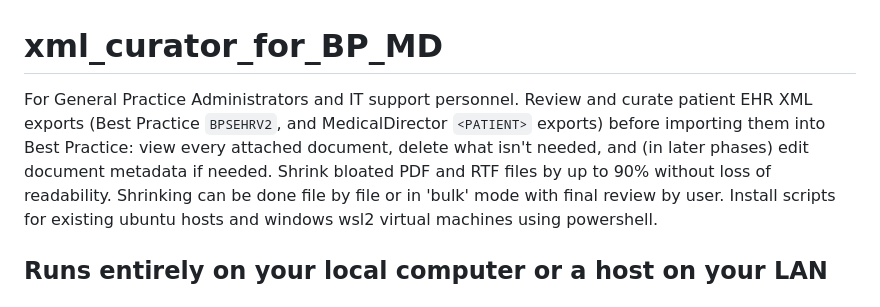
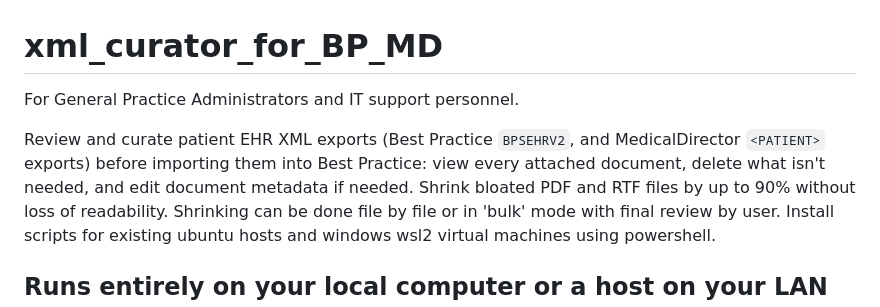
Before and after one commit to auroscope/xml_curator_for_BP_MD, a Markdown page: README.md, the part around the change. GitHub-like rendering.

```diff
--- a/README.md
+++ b/README.md
@@ -1,7 +1,8 @@
 # xml_curator_for_BP_MD
 
 For General Practice Administrators and IT support personnel.
-Review and curate patient EHR XML exports (Best Practice `BPSEHRV2`, and MedicalDirector `<PATIENT>` exports) before importing them into Best Practice: view every attached document, delete what isn't needed, and (in later phases) edit document metadata if needed.
+
+Review and curate patient EHR XML exports (Best Practice `BPSEHRV2`, and MedicalDirector `<PATIENT>` exports) before importing them into Best Practice: view every attached document, delete what isn't needed, and edit document metadata if needed.
 Shrink bloated PDF and RTF files by up to 90% without loss of readability. Shrinking can be done file by file or in 'bulk' mode with final review by user.
 Install scripts for existing ubuntu hosts and windows wsl2 virtual machines using powershell.
 
```
